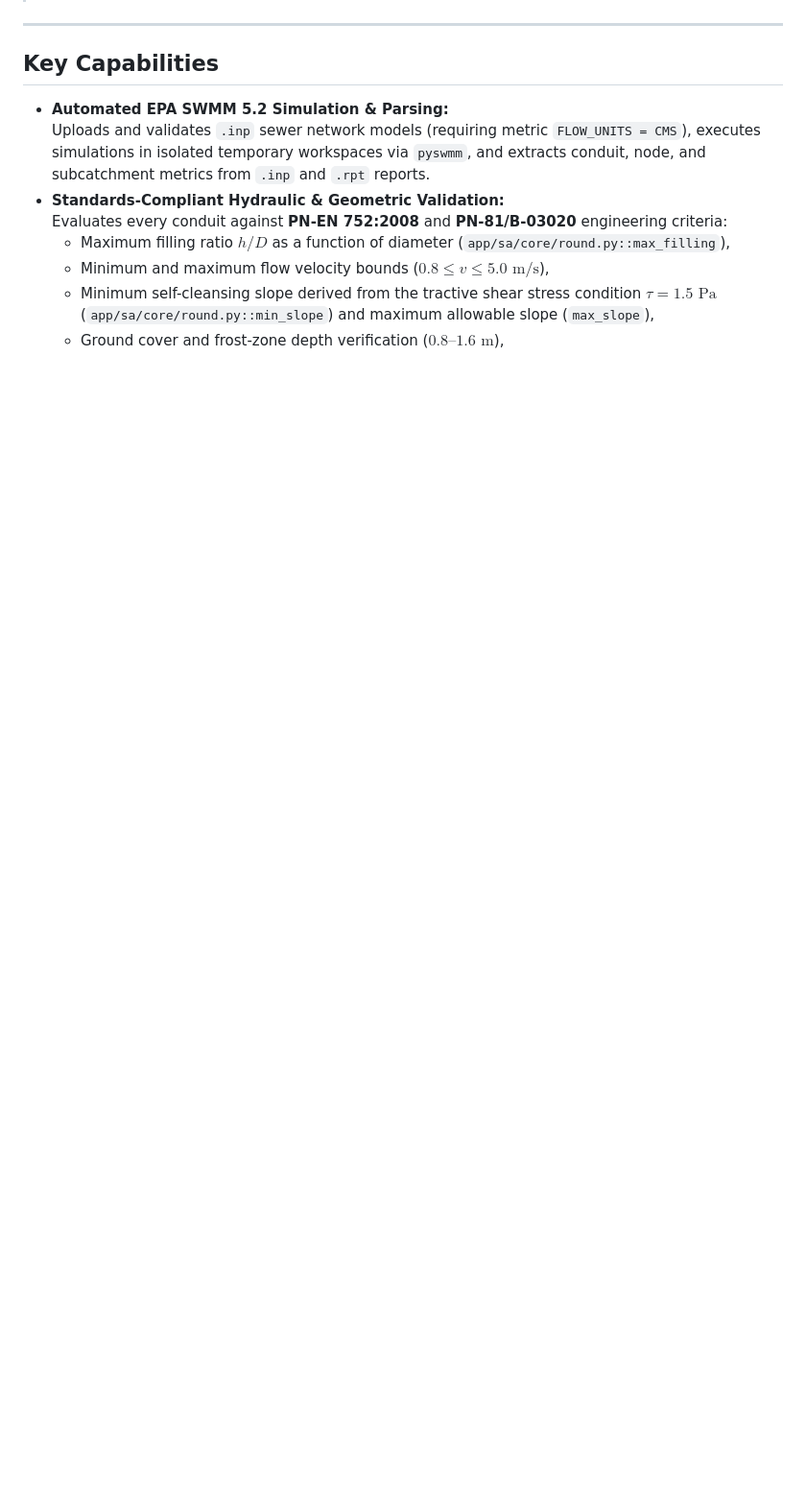
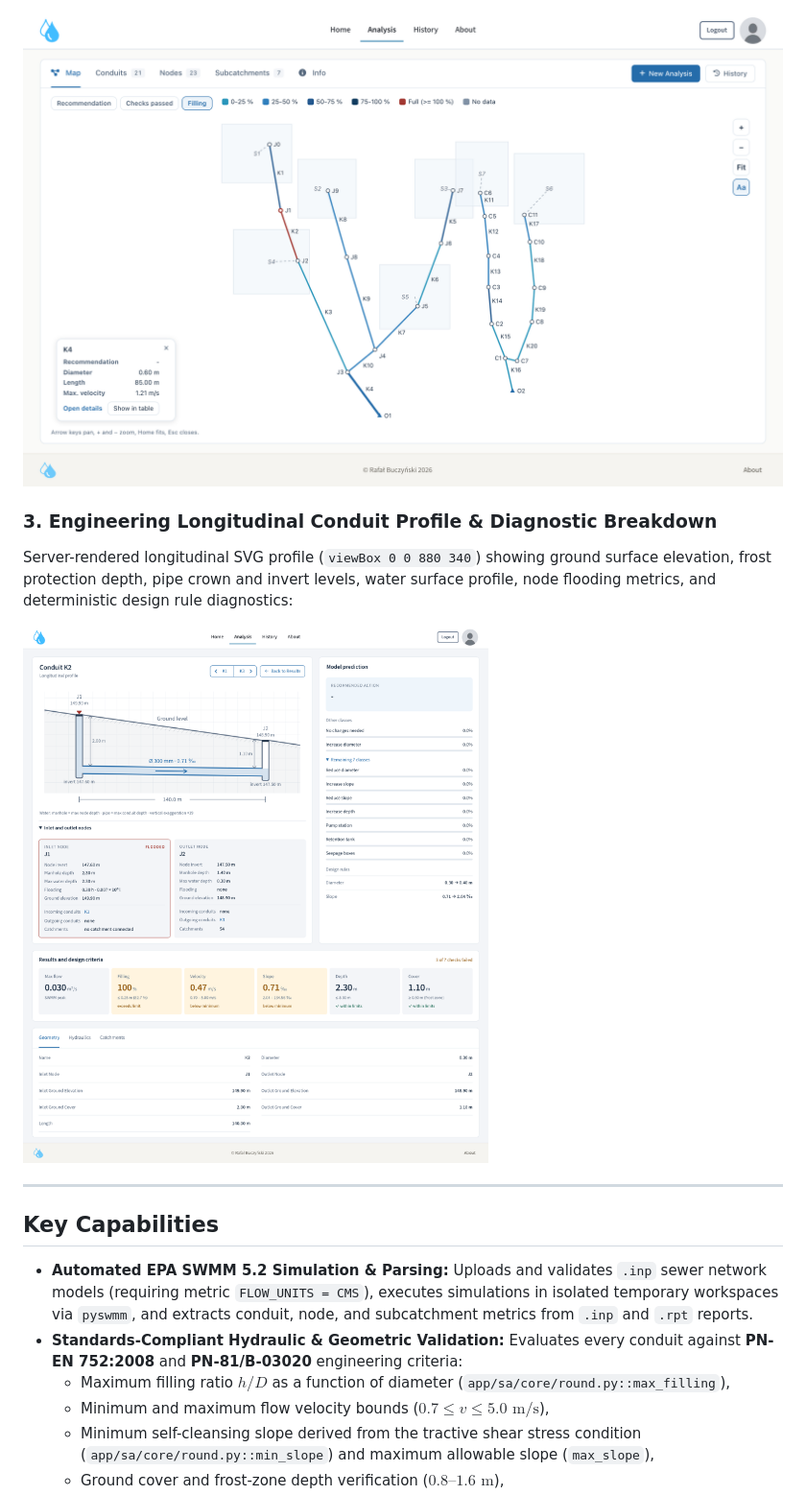
Before and after one commit to BuczynskiRafal/stormlab, a Markdown page: README.md, the part around one of its changes. Shown at 96% size. Drawn GitHub-style; pictures changed too: docs/images/conduit_profile.png (added), docs/images/network_map_filling.png (added); blank space fills up the shorter version.

Commit message:
docs(readme): embed interactive network map and longitudinal profile screenshots

```diff
--- a/README.md
+++ b/README.md
@@ -9,3 +22,9 @@
+![StormLab Interactive Network Map — Filling Ratio](docs/images/network_map_filling.png)
+
+### 3. Engineering Longitudinal Conduit Profile & Diagnostic Breakdown
+Server-rendered longitudinal SVG profile (`viewBox 0 0 880 340`) showing ground surface elevation, frost protection depth, pipe crown and invert levels, water surface profile, node flooding metrics, and deterministic design rule diagnostics:
+
+![StormLab Longitudinal Conduit Profile](docs/images/conduit_profile.png)
 
 ---
 
@@ -16,6 +35,6 @@
 - **Standards-Compliant Hydraulic & Geometric Validation:**
   Evaluates every conduit against **PN-EN 752:2008** and **PN-81/B-03020** engineering criteria:
   - Maximum filling ratio $h/D$ as a function of diameter (`app/sa/core/round.py::max_filling`),
-  - Minimum and maximum flow velocity bounds ($0.8 \le v \le 5.0\text{ m/s}$),
-  - Minimum self-cleansing slope derived from the tractive shear stress condition $\tau = 1.5\text{ Pa}$ (`app/sa/core/round.py::min_slope`) and maximum allowable slope (`max_slope`),
+  - Minimum and maximum flow velocity bounds ($0.7 \le v \le 5.0\text{ m/s}$),
+  - Minimum self-cleansing slope derived from the tractive shear stress condition (`app/sa/core/round.py::min_slope`) and maximum allowable slope (`max_slope`),
   - Ground cover and frost-zone depth verification ($0.8\text{--}1.6\text{ m}$),
```
Also changed, not shown: other parts of README.md (+37 -16 lines), docs/images/network_map_checks.png (added).
